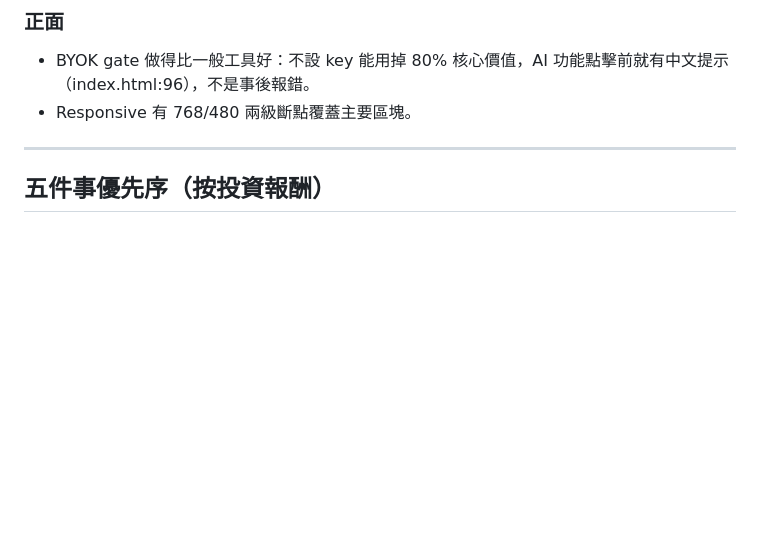
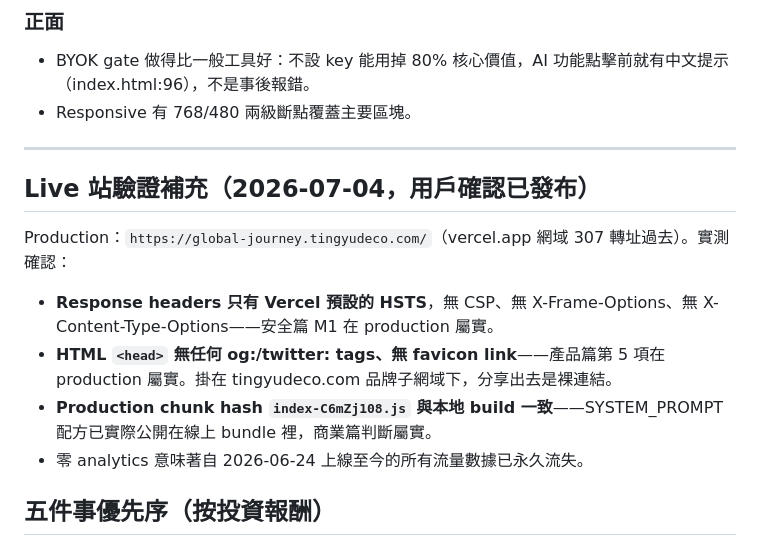
Before and after one commit to Ttingyu1123/global-journey, a Markdown page: docs/audit-2026-07-04.md, the part around the change. Rendered like a GitHub page; blank space fills up the shorter version.

Commit message:
docs: add live production verification to audit report

```diff
--- a/docs/audit-2026-07-04.md
+++ b/docs/audit-2026-07-04.md
@@ -123,6 +123,15 @@
 
 ---
 
+## Live 站驗證補充（2026-07-04，用戶確認已發布）
+
+Production：`https://global-journey.tingyudeco.com/`（vercel.app 網域 307 轉址過去）。實測確認：
+
+- **Response headers 只有 Vercel 預設的 HSTS**，無 CSP、無 X-Frame-Options、無 X-Content-Type-Options——安全篇 M1 在 production 屬實。
+- **HTML `<head>` 無任何 og:/twitter: tags、無 favicon link**——產品篇第 5 項在 production 屬實。掛在 tingyudeco.com 品牌子網域下，分享出去是裸連結。
+- **Production chunk hash `index-C6mZj108.js` 與本地 build 一致**——SYSTEM_PROMPT 配方已實際公開在線上 bundle 裡，商業篇判斷屬實。
+- 零 analytics 意味著自 2026-06-24 上線至今的所有流量數據已永久流失。
+
 ## 五件事優先序（按投資報酬）
 
 1. **修 `vercel.json` buildCommand 為 `npm run build`（含 tsc）+ 加 GitHub Actions CI（typecheck + build）**——半小時的事，把生產路徑的假綠燈關掉。這是安全網，價值超過其餘總和。
```
